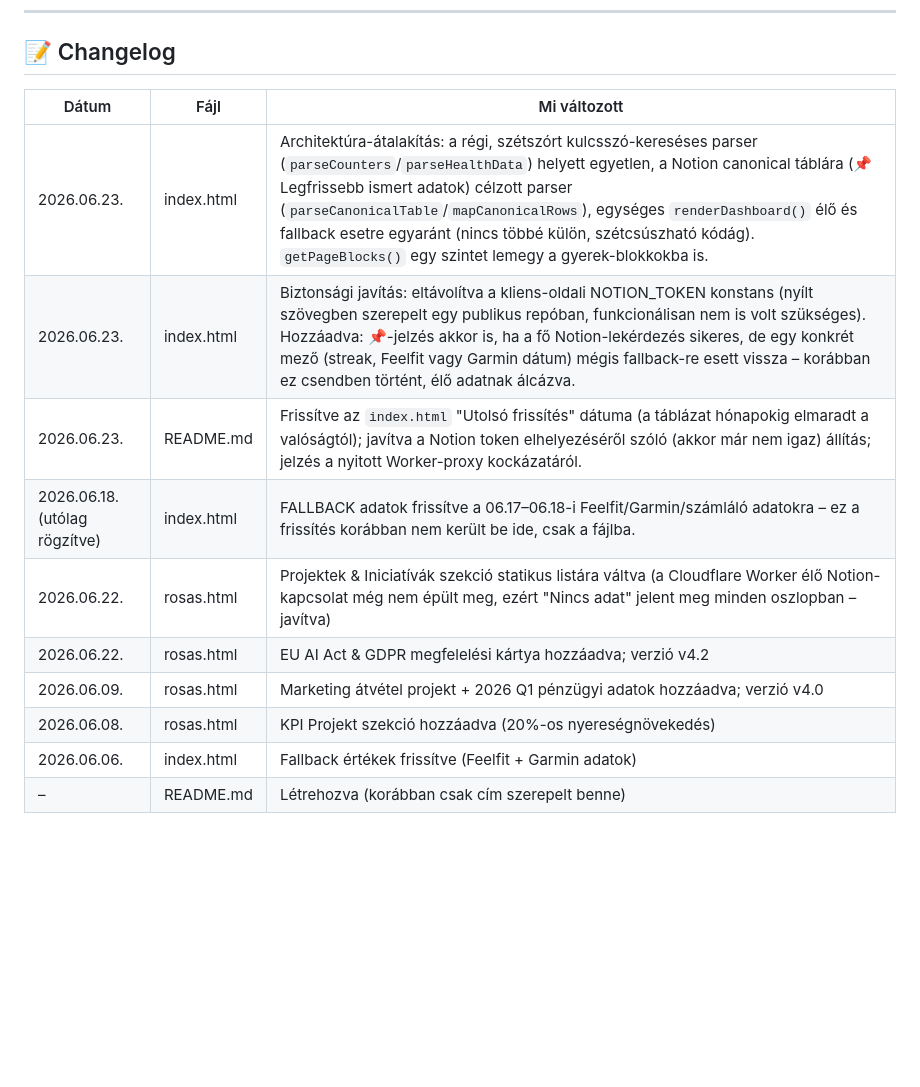
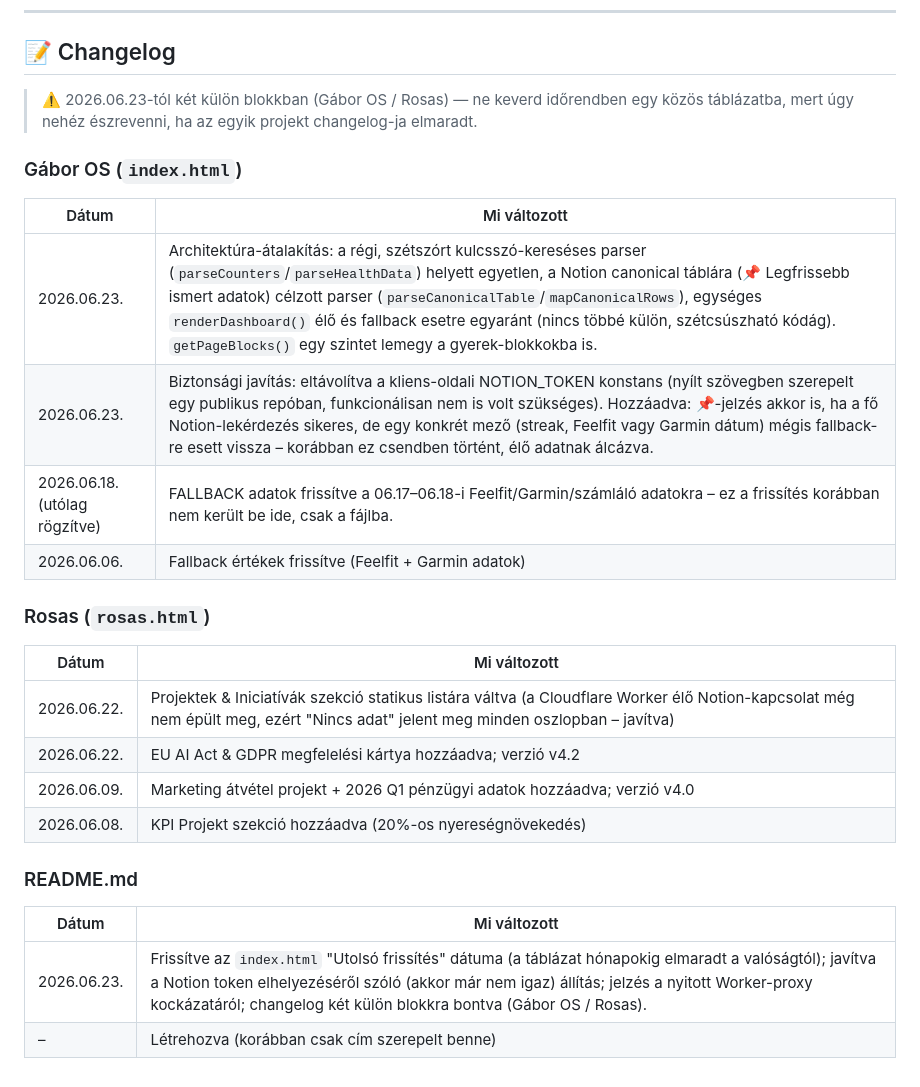
Before and after one commit to sasgabor/gabor-dashboard, a Markdown page: README.md, the part around the change. Drawn GitHub-style; blank space fills up the shorter version.

```diff
--- a/README.md
+++ b/README.md
@@ -73,15 +73,29 @@ Mindkét fájlt **manuálisan** kell feltölteni:
 
 ## 📝 Changelog
 
-| Dátum | Fájl | Mi változott |
-|-------|------|---------------|
-| 2026.06.23. | index.html | Architektúra-átalakítás: a régi, szétszórt kulcsszó-kereséses parser (`parseCounters`/`parseHealthData`) helyett egyetlen, a Notion canonical táblára (📌 Legfrissebb ismert adatok) célzott parser (`parseCanonicalTable`/`mapCanonicalRows`), egységes `renderDashboard()` élő és fallback esetre egyaránt (nincs többé külön, szétcsúszható kódág). `getPageBlocks()` egy szintet lemegy a gyerek-blokkokba is. |
-| 2026.06.23. | index.html | Biztonsági javítás: eltávolítva a kliens-oldali NOTION_TOKEN konstans (nyílt szövegben szerepelt egy publikus repóban, funkcionálisan nem is volt szükséges). Hozzáadva: 📌-jelzés akkor is, ha a fő Notion-lekérdezés sikeres, de egy konkrét mező (streak, Feelfit vagy Garmin dátum) mégis fallback-re esett vissza – korábban ez csendben történt, élő adatnak álcázva. |
-| 2026.06.23. | README.md | Frissítve az `index.html` "Utolsó frissítés" dátuma (a táblázat hónapokig elmaradt a valóságtól); javítva a Notion token elhelyezéséről szóló (akkor már nem igaz) állítás; jelzés a nyitott Worker-proxy kockázatáról. |
-| 2026.06.18. (utólag rögzítve) | index.html | FALLBACK adatok frissítve a 06.17–06.18-i Feelfit/Garmin/számláló adatokra – ez a frissítés korábban nem került be ide, csak a fájlba. |
-| 2026.06.22. | rosas.html | Projektek & Iniciatívák szekció statikus listára váltva (a Cloudflare Worker élő Notion-kapcsolat még nem épült meg, ezért "Nincs adat" jelent meg minden oszlopban – javítva) |
-| 2026.06.22. | rosas.html | EU AI Act & GDPR megfelelési kártya hozzáadva; verzió v4.2 |
-| 2026.06.09. | rosas.html | Marketing átvétel projekt + 2026 Q1 pénzügyi adatok hozzáadva; verzió v4.0 |
-| 2026.06.08. | rosas.html | KPI Projekt szekció hozzáadva (20%-os nyereségnövekedés) |
-| 2026.06.06. | index.html | Fallback értékek frissítve (Feelfit + Garmin adatok) |
-| – | README.md | Létrehozva (korábban csak cím szerepelt benne) |
+> ⚠️ 2026.06.23-tól két külön blokkban (Gábor OS / Rosas) — ne keverd időrendben egy közös táblázatba, mert úgy nehéz észrevenni, ha az egyik projekt changelog-ja elmaradt.
+
+### Gábor OS (`index.html`)
+
+| Dátum | Mi változott |
+|-------|---------------|
+| 2026.06.23. | Architektúra-átalakítás: a régi, szétszórt kulcsszó-kereséses parser (`parseCounters`/`parseHealthData`) helyett egyetlen, a Notion canonical táblára (📌 Legfrissebb ismert adatok) célzott parser (`parseCanonicalTable`/`mapCanonicalRows`), egységes `renderDashboard()` élő és fallback esetre egyaránt (nincs többé külön, szétcsúszható kódág). `getPageBlocks()` egy szintet lemegy a gyerek-blokkokba is. |
+| 2026.06.23. | Biztonsági javítás: eltávolítva a kliens-oldali NOTION_TOKEN konstans (nyílt szövegben szerepelt egy publikus repóban, funkcionálisan nem is volt szükséges). Hozzáadva: 📌-jelzés akkor is, ha a fő Notion-lekérdezés sikeres, de egy konkrét mező (streak, Feelfit vagy Garmin dátum) mégis fallback-re esett vissza – korábban ez csendben történt, élő adatnak álcázva. |
+| 2026.06.18. (utólag rögzítve) | FALLBACK adatok frissítve a 06.17–06.18-i Feelfit/Garmin/számláló adatokra – ez a frissítés korábban nem került be ide, csak a fájlba. |
+| 2026.06.06. | Fallback értékek frissítve (Feelfit + Garmin adatok) |
+
+### Rosas (`rosas.html`)
+
+| Dátum | Mi változott |
+|-------|---------------|
+| 2026.06.22. | Projektek & Iniciatívák szekció statikus listára váltva (a Cloudflare Worker élő Notion-kapcsolat még nem épült meg, ezért "Nincs adat" jelent meg minden oszlopban – javítva) |
+| 2026.06.22. | EU AI Act & GDPR megfelelési kártya hozzáadva; verzió v4.2 |
+| 2026.06.09. | Marketing átvétel projekt + 2026 Q1 pénzügyi adatok hozzáadva; verzió v4.0 |
+| 2026.06.08. | KPI Projekt szekció hozzáadva (20%-os nyereségnövekedés) |
+
+### README.md
+
+| Dátum | Mi változott |
+|-------|---------------|
+| 2026.06.23. | Frissítve az `index.html` "Utolsó frissítés" dátuma (a táblázat hónapokig elmaradt a valóságtól); javítva a Notion token elhelyezéséről szóló (akkor már nem igaz) állítás; jelzés a nyitott Worker-proxy kockázatáról; changelog két külön blokkra bontva (Gábor OS / Rosas). |
+| – | Létrehozva (korábban csak cím szerepelt benne) |
```
